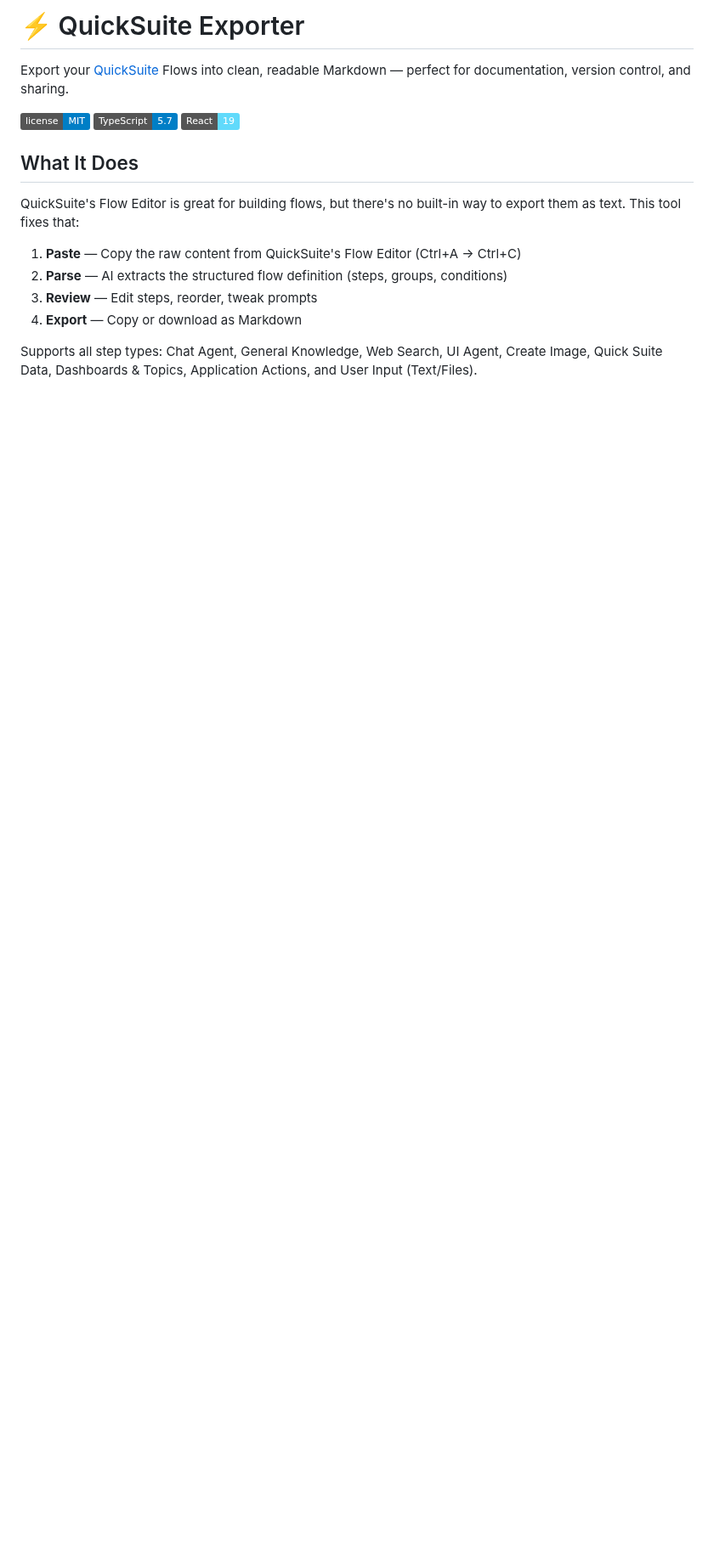
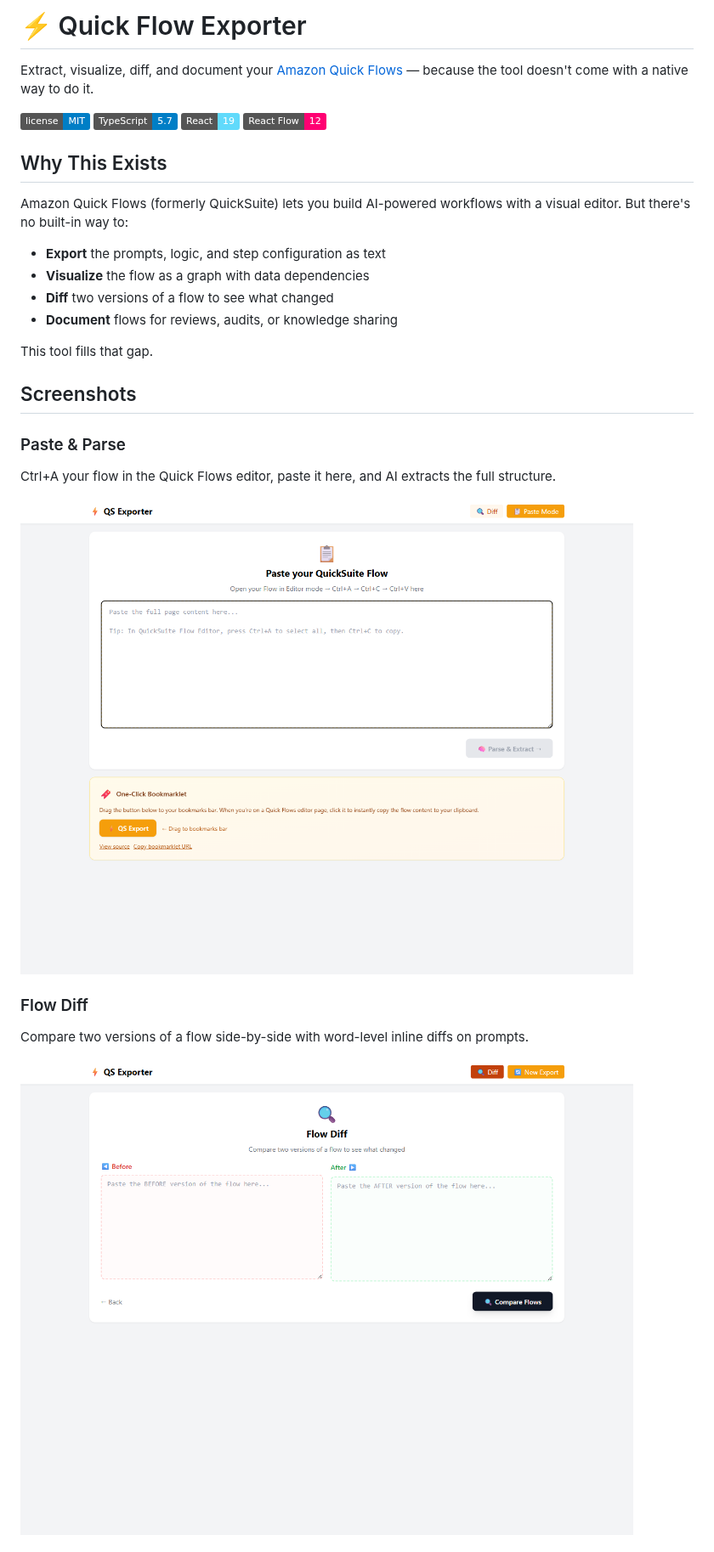
Before and after one commit to florianhorner/Quick-Flow-Exporter, a Markdown page: README.md, the part around one of its changes. Shown at 85% size. Drawn GitHub-style; pictures changed too: docs/screenshots/01-paste-phase.png (added), docs/screenshots/02-diff-phase.png (added); badges without logos; blank space fills up the shorter version.

Commit message:
docs: add screenshots, rewrite README with full feature documentation and roadmap

```diff
--- a/README.md
+++ b/README.md
@@ -1,18 +1,32 @@
-# ⚡ QuickSuite Exporter
+# ⚡ Quick Flow Exporter
 
-Export your [QuickSuite](https://quicksuite.example.com) Flows into clean, readable Markdown — perfect for documentation, version control, and sharing.
+Extract, visualize, diff, and document your [Amazon Quick Flows](https://aws.amazon.com/quick/flows/) — because the tool doesn't come with a native way to do it.
 
 ![License](https://img.shields.io/badge/license-MIT-blue)
 ![TypeScript](https://img.shields.io/badge/TypeScript-5.7-blue)
 ![React](https://img.shields.io/badge/React-19-61dafb)
+![React Flow](https://img.shields.io/badge/React_Flow-12-ff0072)
 
-## What It Does
+## Why This Exists
 
-QuickSuite's Flow Editor is great for building flows, but there's no built-in way to export them as text. This tool fixes that:
+Amazon Quick Flows (formerly QuickSuite) lets you build AI-powered workflows with a visual editor. But there's no built-in way to:
 
-1. **Paste** — Copy the raw content from QuickSuite's Flow Editor (Ctrl+A → Ctrl+C)
-2. **Parse** — AI extracts the structured flow definition (steps, groups, conditions)
-3. **Review** — Edit steps, reorder, tweak prompts
-4. **Export** — Copy or download as Markdown
+- **Export** the prompts, logic, and step configuration as text
+- **Visualize** the flow as a graph with data dependencies
+- **Diff** two versions of a flow to see what changed
+- **Document** flows for reviews, audits, or knowledge sharing
 
-Supports all step types: Chat Agent, General Knowledge, Web Search, UI Agent, Create Image, Quick Suite Data, Dashboards & Topics, Application Actions, and User Input (Text/Files).
+This tool fills that gap.
+
+## Screenshots
+
+### Paste & Parse
+Ctrl+A your flow in the Quick Flows editor, paste it here, and AI extracts the full structure.
+
+![Paste Phase](docs/screenshots/01-paste-phase.png)
+
+### Flow Diff
+Compare two versions of a flow side-by-side with word-level inline diffs on prompts.
+
+![Diff Phase](docs/screenshots/02-diff-phase.png)
+
```
Also changed, not shown: other parts of README.md (+104 -29 lines).
